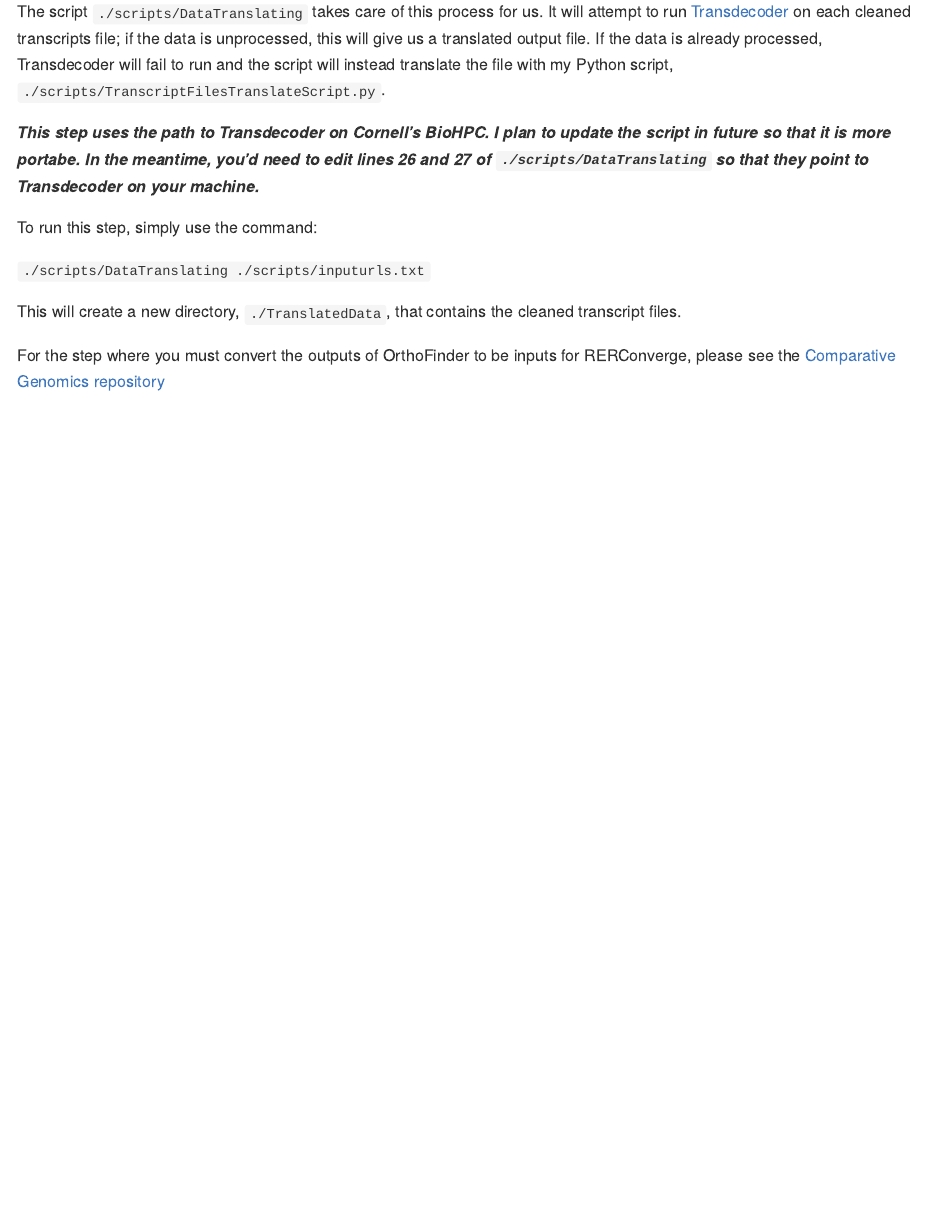
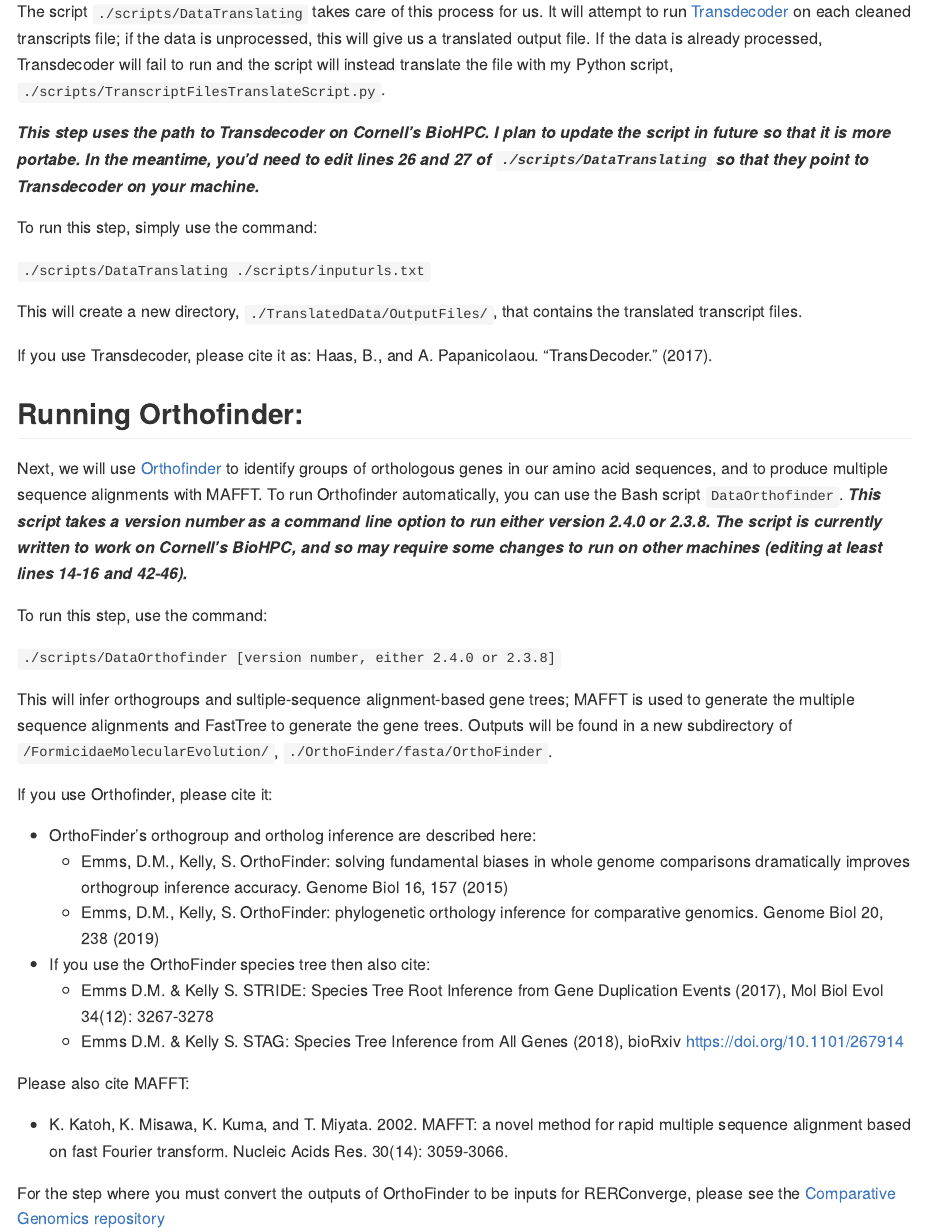
Before and after one commit to mbarkdull/FormicidaeMolecularEvolution, an R Markdown document (README.Rmd): the page in a window 1100 px wide, from 1860 px down. The pictures show the output file README.md that the author committed with the source, drawn offline in the style of GitHub.

Commit message:
Adding information about how to run Orthofinder.

```diff
--- a/README.Rmd
+++ b/README.Rmd
@@ -91,7 +91,33 @@
 
 `./scripts/DataTranslating ./scripts/inputurls.txt`
 
-This will create a new directory, `./TranslatedData`, that contains the cleaned transcript files.
+This will create a new directory, `./TranslatedData/OutputFiles/`, that contains the translated transcript files.
+
+If you use Transdecoder, please cite it as:
+Haas, B., and A. Papanicolaou. "TransDecoder." (2017).
+
+## Running Orthofinder:
+Next, we will use [Orthofinder](https://davidemms.github.io) to identify groups of orthologous genes in our amino acid sequences, and to produce multiple sequence alignments with MAFFT. To run Orthofinder automatically, you can use the Bash script `DataOrthofinder`. ***This script takes a version number as a command line option to run either version 2.4.0 or 2.3.8. The script is currently written to work on Cornell's BioHPC, and so may require some changes to run on other machines (editing at least lines 14-16 and 42-46).***
+
+To run this step, use the command:
+
+`./scripts/DataOrthofinder [version number, either 2.4.0 or 2.3.8]`
+
+This will infer orthogroups and sultiple-sequence alignment-based gene trees; MAFFT is used to generate the multiple sequence alignments and FastTree to generate the gene trees. Outputs will be found in a new subdirectory of `/FormicidaeMolecularEvolution/`, `./OrthoFinder/fasta/OrthoFinder`.
+
+If you use Orthofinder, please cite it:
+
+  + OrthoFinder’s orthogroup and ortholog inference are described here:
+      + Emms, D.M., Kelly, S. OrthoFinder: solving fundamental biases in whole genome comparisons dramatically improves orthogroup inference accuracy. Genome Biol 16, 157 (2015)
+      + Emms, D.M., Kelly, S. OrthoFinder: phylogenetic orthology inference for comparative genomics. Genome Biol 20, 238 (2019)
+  + If you use the OrthoFinder species tree then also cite:
+      + Emms D.M. & Kelly S. STRIDE: Species Tree Root Inference from Gene Duplication Events (2017), Mol Biol Evol 34(12): 3267-3278
+      + Emms D.M. & Kelly S. STAG: Species Tree Inference from All Genes (2018), bioRxiv https://doi.org/10.1101/267914
+
+Please also cite MAFFT:
+
+  + K. Katoh, K. Misawa, K. Kuma, and T. Miyata. 2002. MAFFT: a novel method for rapid multiple sequence alignment based on fast Fourier transform. Nucleic Acids Res. 30(14): 3059-3066.
+
 
 
 For the step where you must convert the outputs of OrthoFinder to be inputs for RERConverge, please see the [Comparative Genomics repository](https://github.com/mbarkdull/ComparativeGenomics)
```
Also changed, not shown: README.md.
